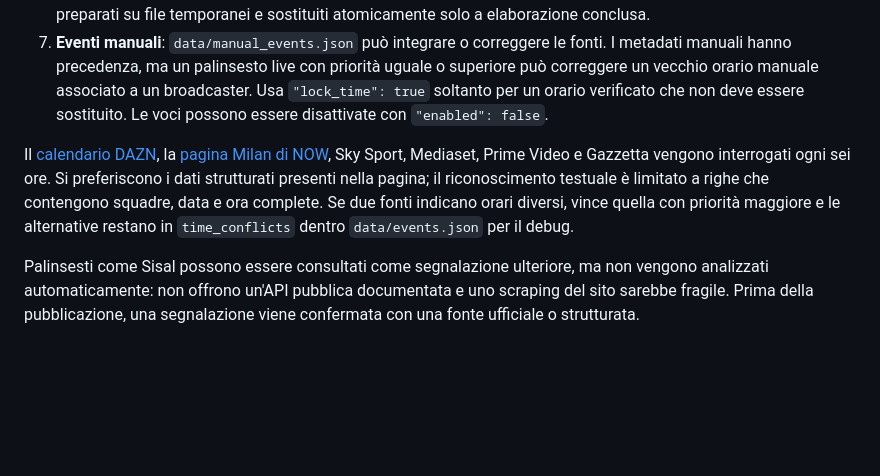
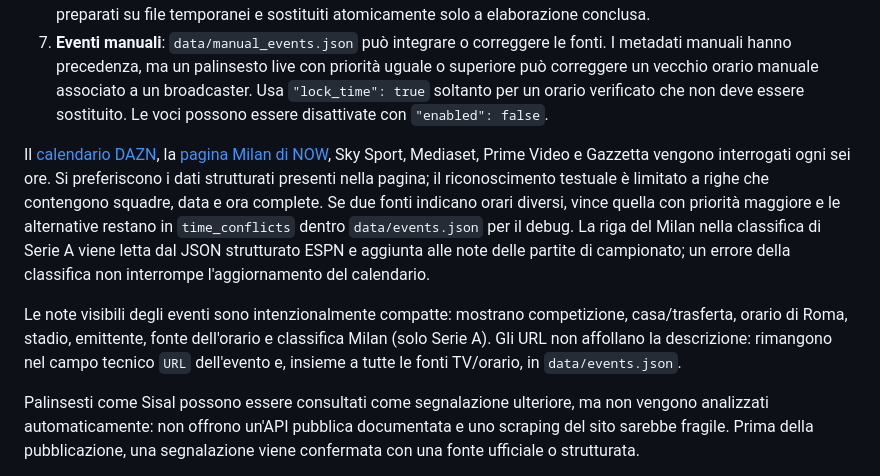
Before and after one commit to Dizzle0987/milan-calendar, a Markdown page: README.md, the part around the change. Drawn GitHub-style; blank space fills up the shorter version.

Commit message:
Document compact notes and Serie A standings

```diff
--- a/README.md
+++ b/README.md
@@ -45,7 +45,9 @@ Il generatore non usa SofaScore.
 6. **Ultimo risultato valido**: almeno una fonte di scoperta (AC Milan, ESPN o TheSportsDB) deve restituire partite valide. Una risposta dei soli palinsesti TV non può sostituire o svuotare il calendario. Gli output vengono preparati su file temporanei e sostituiti atomicamente solo a elaborazione conclusa.
 7. **Eventi manuali**: `data/manual_events.json` può integrare o correggere le fonti. I metadati manuali hanno precedenza, ma un palinsesto live con priorità uguale o superiore può correggere un vecchio orario manuale associato a un broadcaster. Usa `"lock_time": true` soltanto per un orario verificato che non deve essere sostituito. Le voci possono essere disattivate con `"enabled": false`.
 
-Il [calendario DAZN](https://www.dazn.com/it-IT/schedule), la [pagina Milan di NOW](https://www.nowtv.it/sport/calcio/milan), Sky Sport, Mediaset, Prime Video e Gazzetta vengono interrogati ogni sei ore. Si preferiscono i dati strutturati presenti nella pagina; il riconoscimento testuale è limitato a righe che contengono squadre, data e ora complete. Se due fonti indicano orari diversi, vince quella con priorità maggiore e le alternative restano in `time_conflicts` dentro `data/events.json` per il debug.
+Il [calendario DAZN](https://www.dazn.com/it-IT/schedule), la [pagina Milan di NOW](https://www.nowtv.it/sport/calcio/milan), Sky Sport, Mediaset, Prime Video e Gazzetta vengono interrogati ogni sei ore. Si preferiscono i dati strutturati presenti nella pagina; il riconoscimento testuale è limitato a righe che contengono squadre, data e ora complete. Se due fonti indicano orari diversi, vince quella con priorità maggiore e le alternative restano in `time_conflicts` dentro `data/events.json` per il debug. La riga del Milan nella classifica di Serie A viene letta dal JSON strutturato ESPN e aggiunta alle note delle partite di campionato; un errore della classifica non interrompe l'aggiornamento del calendario.
+
+Le note visibili degli eventi sono intenzionalmente compatte: mostrano competizione, casa/trasferta, orario di Roma, stadio, emittente, fonte dell'orario e classifica Milan (solo Serie A). Gli URL non affollano la descrizione: rimangono nel campo tecnico `URL` dell'evento e, insieme a tutte le fonti TV/orario, in `data/events.json`.
 
 Palinsesti come Sisal possono essere consultati come segnalazione ulteriore, ma non vengono analizzati automaticamente: non offrono un'API pubblica documentata e uno scraping del sito sarebbe fragile. Prima della pubblicazione, una segnalazione viene confermata con una fonte ufficiale o strutturata.
 
```
